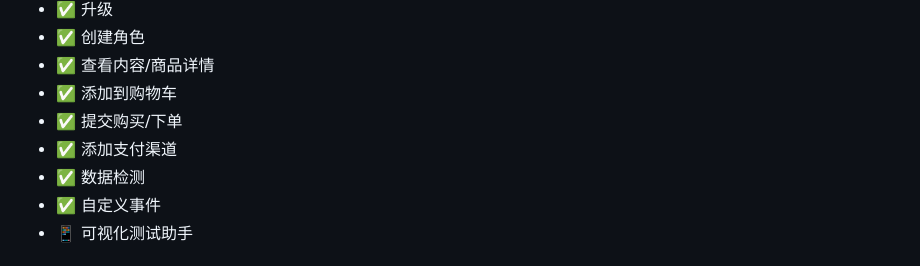
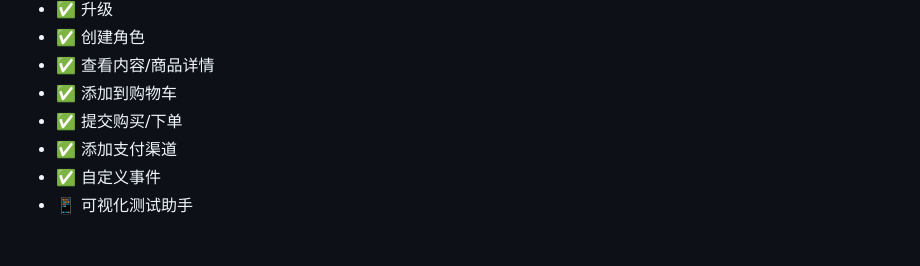
Before and after one commit to FlutterAds/flutter_adspark, a Markdown page: README.md, the part around the change. Drawn GitHub-style.

Commit message:
去掉描述

```diff
--- a/README.md
+++ b/README.md
@@ -31,7 +31,6 @@
 - ✅ 添加到购物车
 - ✅ 提交购买/下单
 - ✅ 添加支付渠道
-- ✅ 数据检测
 - ✅ 自定义事件
 - 📱 可视化测试助手
 
```
